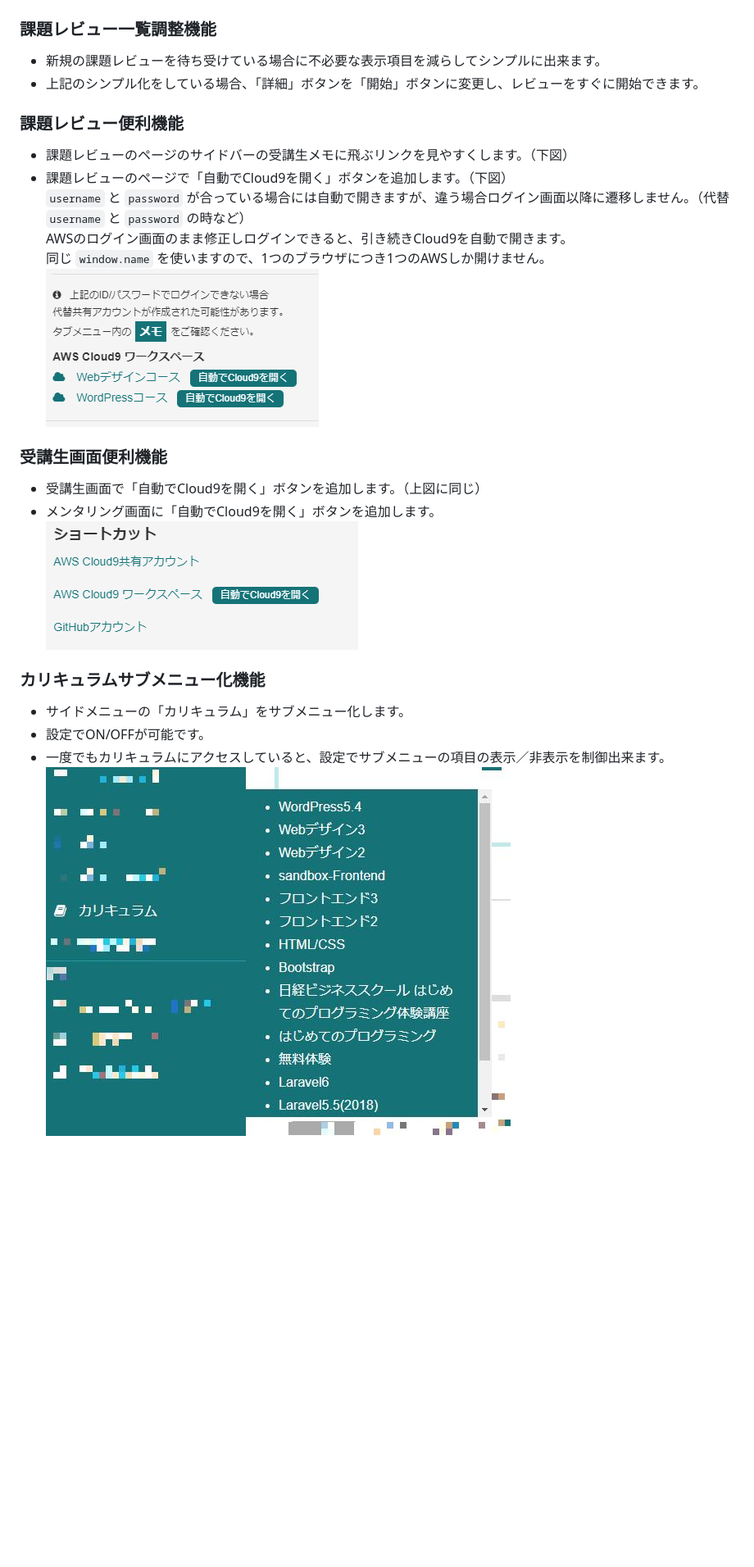
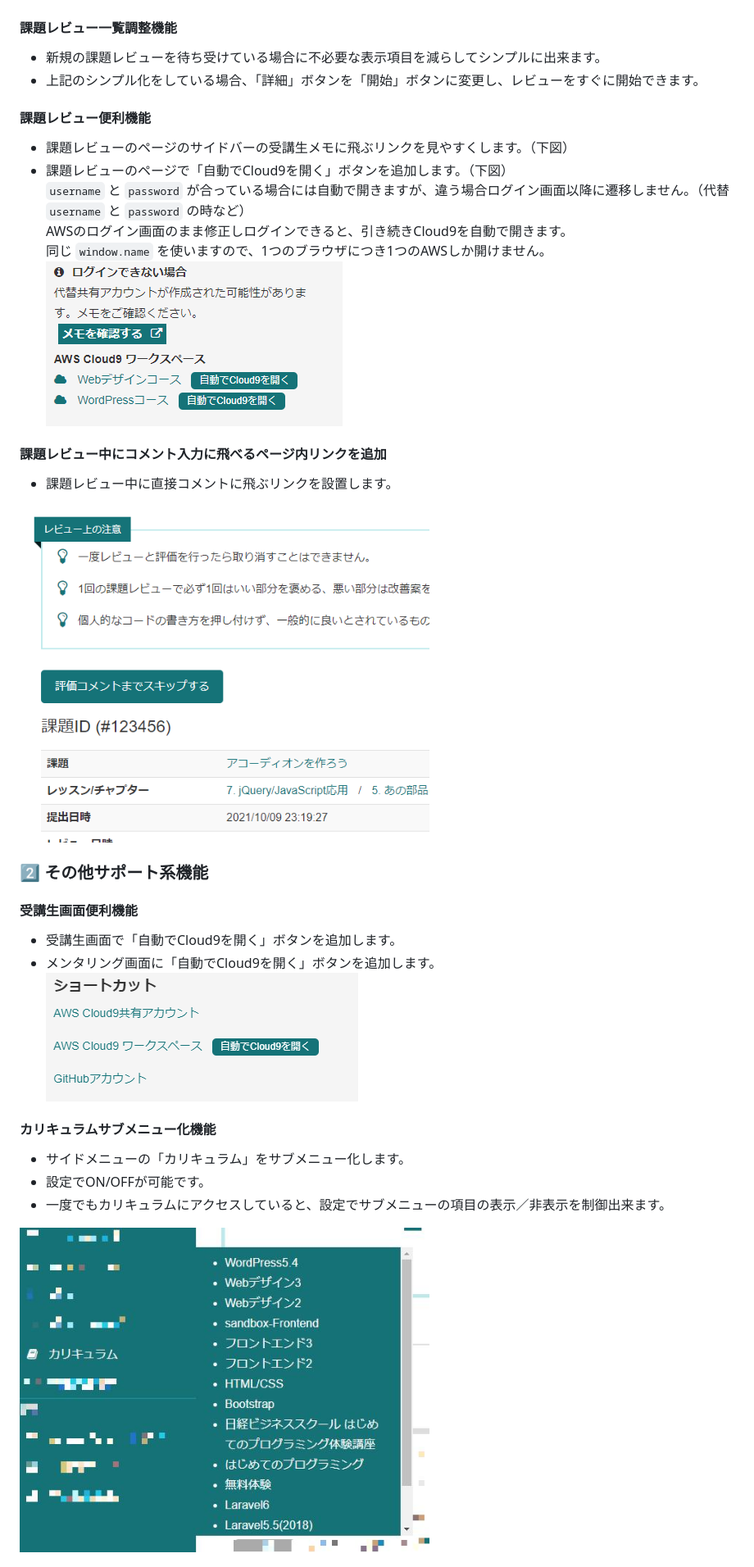
Before and after one commit to ShigeUe/MentorCheckEx, a Markdown page: README.md, the part around the change printed below. Shown: that part at 82% size. Drawn GitHub-style; pictures changed too: images/22c2b3180a90e6af33a2e8625d4d5bc2.png (added), images/99dffdc37dd0a4e65cb0e5247846015f.png (deleted), images/cbccb615d9ccaa8dcf68ee412224d17b.png (added); blank space fills up the shorter version.

```diff
--- a/README.md
+++ b/README.md
@@ -33,27 +35,32 @@ Slackの課題レビューチャンネルは開いておかなくても問題な
 **（メンター機能の裏技っぽいので、いつか廃止されるかもしれません。ご注意ください）**
 ![](./images/6442f5028d51d3cdc28a8b62abe01ae6.png)
 
-### 課題レビュー一覧調整機能
+#### 課題レビュー一覧調整機能
 - 新規の課題レビューを待ち受けている場合に不必要な表示項目を減らしてシンプルに出来ます。
 - 上記のシンプル化をしている場合、「詳細」ボタンを「開始」ボタンに変更し、レビューをすぐに開始できます。
 
-### 課題レビュー便利機能
+#### 課題レビュー便利機能
 - 課題レビューのページのサイドバーの受講生メモに飛ぶリンクを見やすくします。（下図）
 - 課題レビューのページで「自動でCloud9を開く」ボタンを追加します。（下図）
     `username` と `password` が合っている場合には自動で開きますが、違う場合ログイン画面以降に遷移しません。（代替 `username` と `password` の時など）
     AWSのログイン画面のまま修正しログインできると、引き続きCloud9を自動で開きます。
     同じ `window.name` を使いますので、1つのブラウザにつき1つのAWSしか開けません。
-![](./images/99dffdc37dd0a4e65cb0e5247846015f.png)
+![](./images/22c2b3180a90e6af33a2e8625d4d5bc2.png)
 
-### 受講生画面便利機能
-- 受講生画面で「自動でCloud9を開く」ボタンを追加します。（上図に同じ）
+#### 課題レビュー中にコメント入力に飛べるページ内リンクを追加
+- 課題レビュー中に直接コメントに飛ぶリンクを設置します。
+<img src="./images/cbccb615d9ccaa8dcf68ee412224d17b.png" width="500px">
+
+### 2️⃣ その他サポート系機能
+
+#### 受講生画面便利機能
+- 受講生画面で「自動でCloud9を開く」ボタンを追加します。
 - メンタリング画面に「自動でCloud9を開く」ボタンを追加します。
 ![](./images/91013765caa5aa76856ca5037b4bbd65.png)
 
-
-### カリキュラムサブメニュー化機能
+#### カリキュラムサブメニュー化機能
 - サイドメニューの「カリキュラム」をサブメニュー化します。
 - 設定でON/OFFが可能です。
 - 一度でもカリキュラムにアクセスしていると、設定でサブメニューの項目の表示／非表示を制御出来ます。
-![](./images/c74a5245bb7e2f6a97de0653640e31da.jpg)
+<img src="./images/c74a5245bb7e2f6a97de0653640e31da.jpg" width="500px">
 
```
Also changed, not shown: other parts of README.md (+17 -13 lines), 4 other files.
